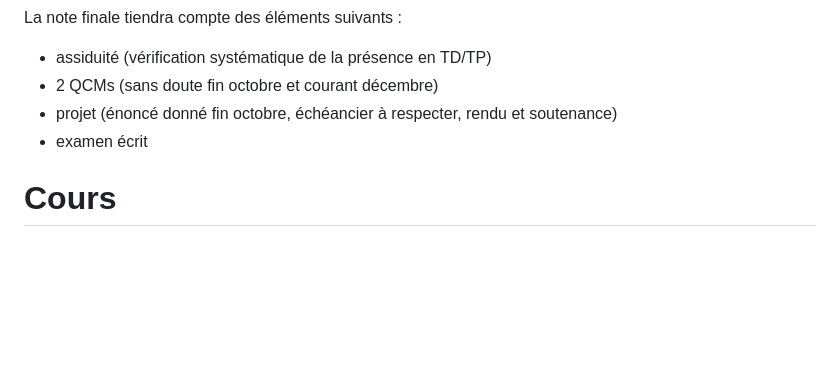
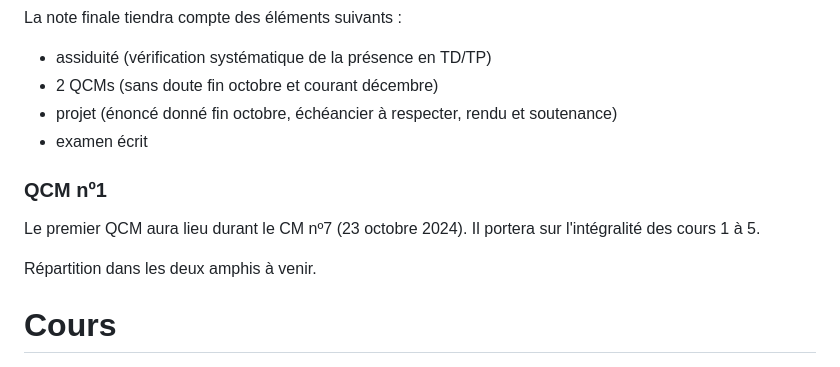
Before and after one commit to ilan-pro/FSH, a Markdown page: README.md, the part around the change. Rendered like a GitHub page; blank space fills up the shorter version.

Commit message:
date QCM 1

```diff
--- a/README.md
+++ b/README.md
@@ -59,6 +59,14 @@ La note finale tiendra compte des éléments suivants :
 * examen écrit
 
 
+### QCM nº1
+
+Le premier QCM aura lieu durant le CM nº7 (23 octobre 2024). Il portera
+sur l'intégralité des cours 1 à 5.
+
+Répartition dans les deux amphis à venir.
+
+
 # Cours
 
 * [cours nº1](Cours/cours_1.pdf) : introduction, rôle d'un système
```
